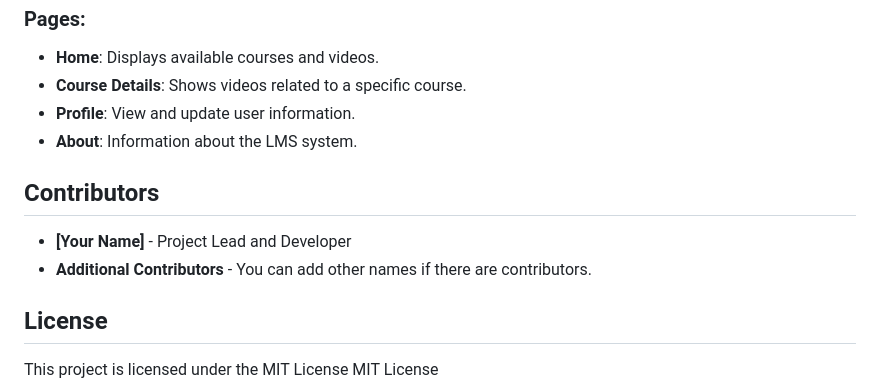
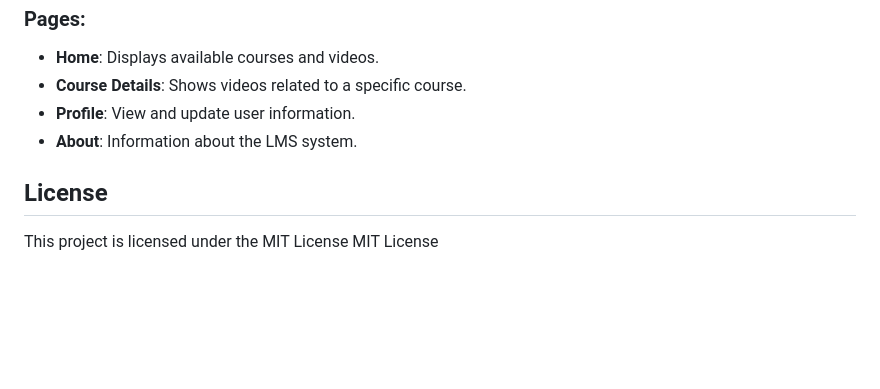
Before and after one commit to akashsai008/Learning_Management_System, a Markdown page: README.md, the part around the change. Drawn GitHub-style; blank space fills up the shorter version.

```diff
--- a/README.md
+++ b/README.md
@@ -111,11 +111,6 @@ Now, you can access the application at `http://127.0.0.1:8000/`.
 - **Profile**: View and update user information.
 - **About**: Information about the LMS system.
 
-## Contributors
-
-- **[Your Name]** - Project Lead and Developer
-- **Additional Contributors** - You can add other names if there are contributors.
-
 ## License
 
 This project is licensed under the MIT License
```
